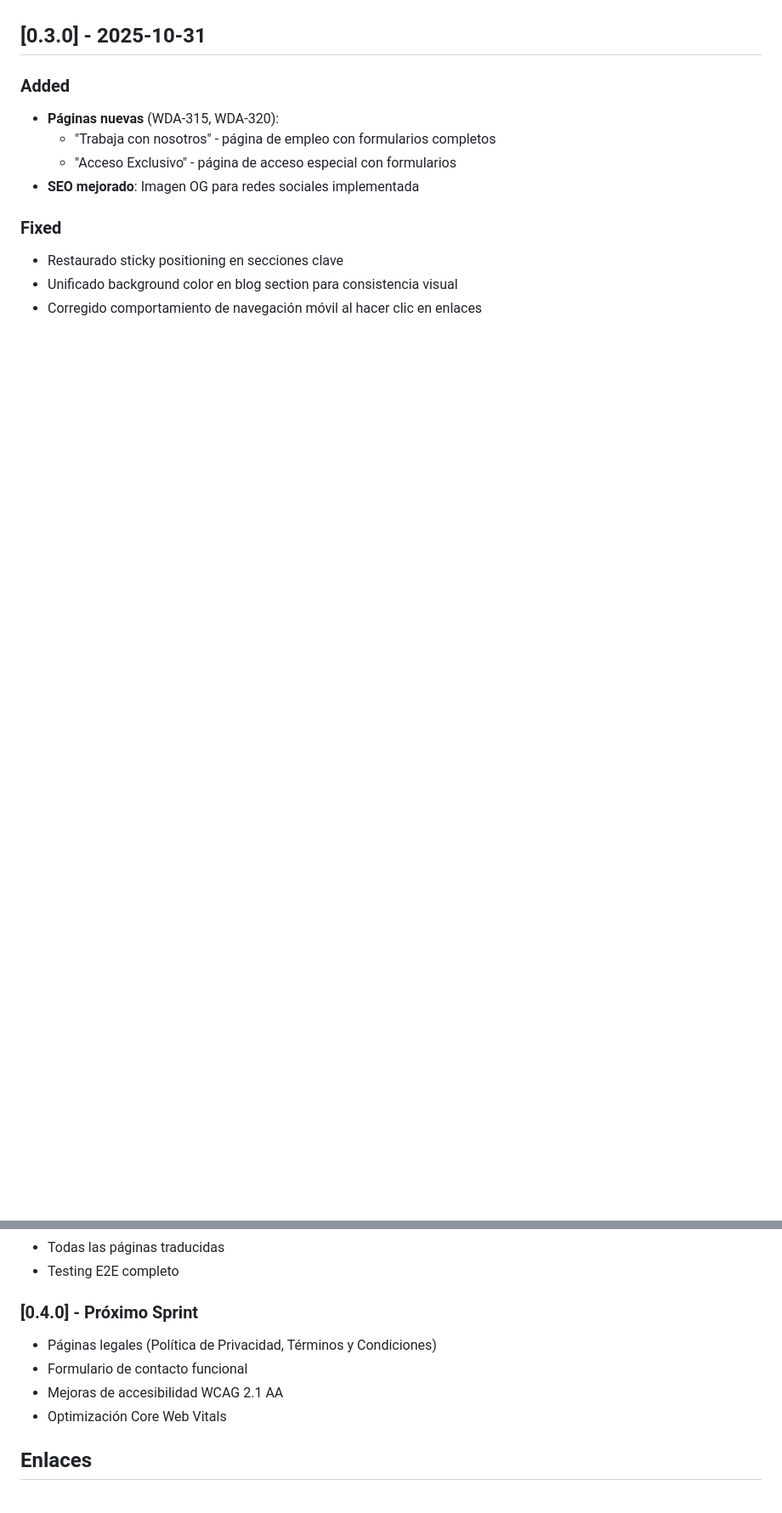
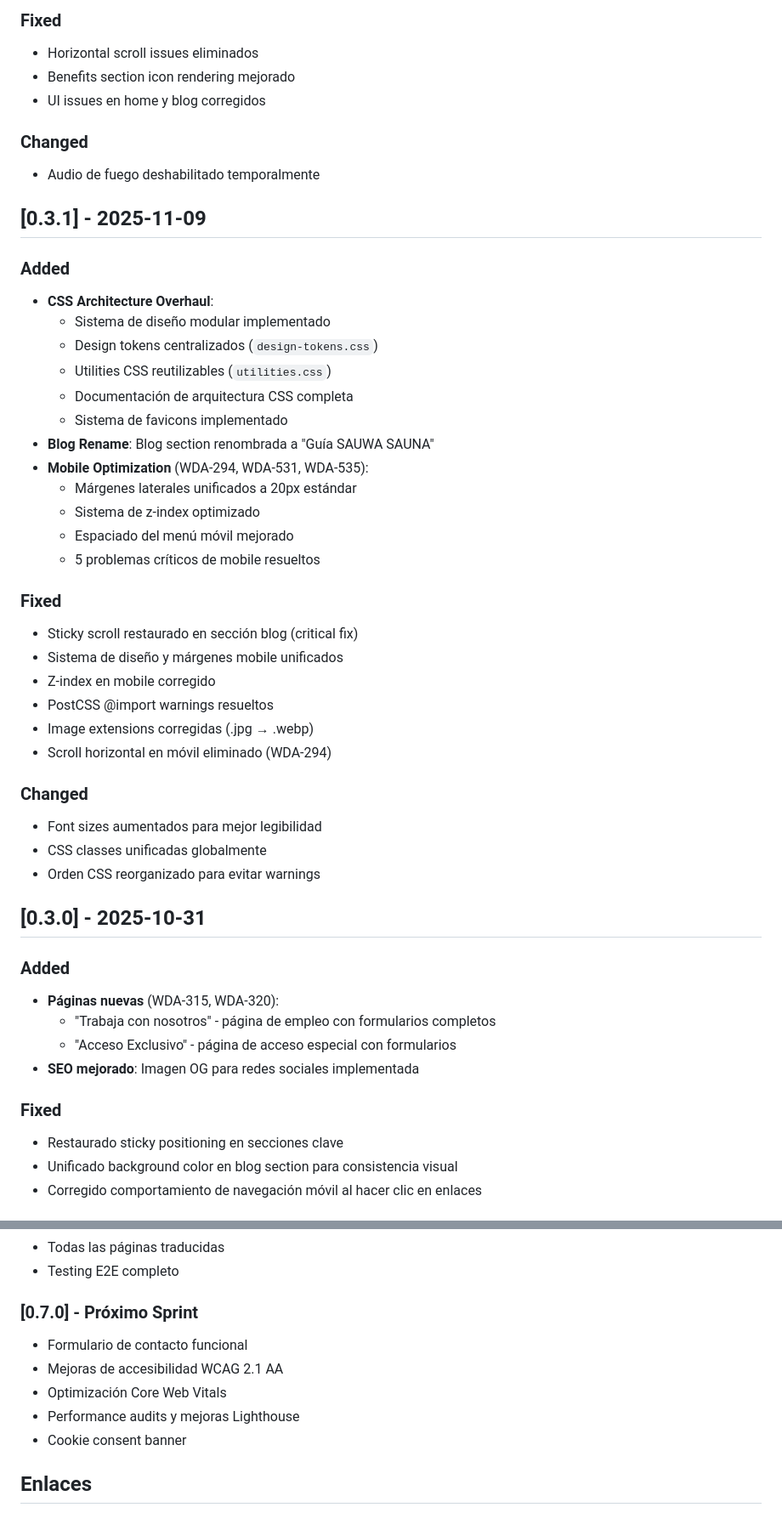
Before and after one commit to wdamanager/sauwasauna, a Markdown page: astro/CHANGELOG.md, 2 parts joined by grey strips. Shown at 85% size. Rendered like a GitHub page; blank space fills up the shorter version.

```diff
--- a/astro/CHANGELOG.md
+++ b/astro/CHANGELOG.md
@@ -16,3 +67,39 @@ and this project adheres to [Semantic Versioning](https://semver.org/spec/v2.0.0
+### Fixed
+- Horizontal scroll issues eliminados
+- Benefits section icon rendering mejorado
+- UI issues en home y blog corregidos
+
+### Changed
+- Audio de fuego deshabilitado temporalmente
+
+## [0.3.1] - 2025-11-09
+
+### Added
+- **CSS Architecture Overhaul**:
+  - Sistema de diseño modular implementado
+  - Design tokens centralizados (`design-tokens.css`)
+  - Utilities CSS reutilizables (`utilities.css`)
+  - Documentación de arquitectura CSS completa
+  - Sistema de favicons implementado
+- **Blog Rename**: Blog section renombrada a "Guía SAUWA SAUNA"
+- **Mobile Optimization** (WDA-294, WDA-531, WDA-535):
+  - Márgenes laterales unificados a 20px estándar
+  - Sistema de z-index optimizado
+  - Espaciado del menú móvil mejorado
+  - 5 problemas críticos de mobile resueltos
+
+### Fixed
+- Sticky scroll restaurado en sección blog (critical fix)
+- Sistema de diseño y márgenes mobile unificados
+- Z-index en mobile corregido
+- PostCSS @import warnings resueltos
+- Image extensions corregidas (.jpg → .webp)
+- Scroll horizontal en móvil eliminado (WDA-294)
+
+### Changed
+- Font sizes aumentados para mejor legibilidad
+- CSS classes unificadas globalmente
+- Orden CSS reorganizado para evitar warnings
 
 ## [0.3.0] - 2025-10-31
 
@@ -146,11 +233,12 @@ and this project adheres to [Semantic Versioning](https://semver.org/spec/v2.0.0
 - Todas las páginas traducidas
 - Testing E2E completo
 
-### [0.4.0] - Próximo Sprint
-- Páginas legales (Política de Privacidad, Términos y Condiciones)
+### [0.7.0] - Próximo Sprint
 - Formulario de contacto funcional
 - Mejoras de accesibilidad WCAG 2.1 AA
 - Optimización Core Web Vitals
+- Performance audits y mejoras Lighthouse
+- Cookie consent banner
 
 ## Enlaces
 
```
Also changed, not shown: other parts of astro/CHANGELOG.md (+51 -0 lines).
